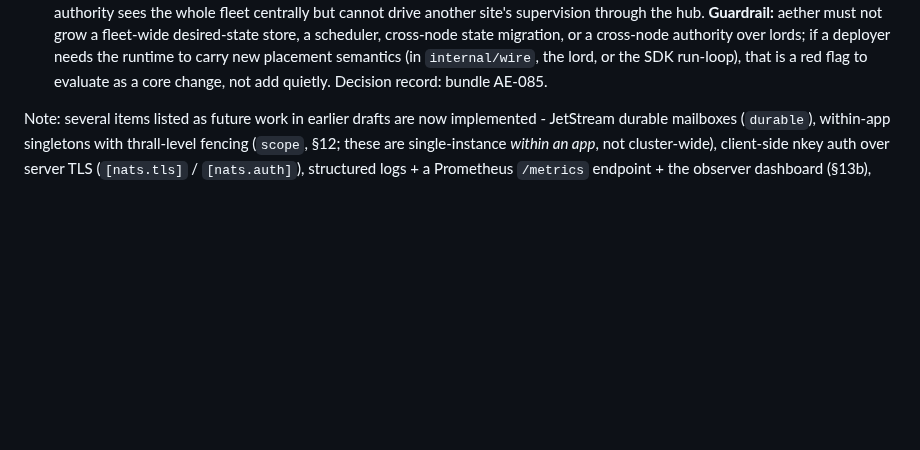
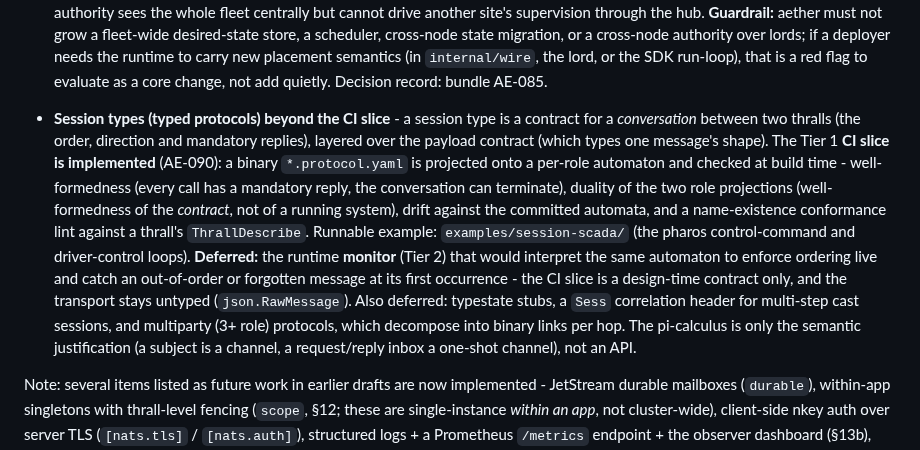
Before and after one commit to hamicek/aether, a Markdown page: DESIGN.md, the part around the change. GitHub-like rendering; blank space fills up the shorter version.

```diff
--- a/DESIGN.md
+++ b/DESIGN.md
@@ -1068,6 +1068,20 @@ See [ROADMAP.md](./ROADMAP.md) for the maintained list. In short:
   a scheduler, cross-node state migration, or a cross-node authority over lords; if a deployer needs
   the runtime to carry new placement semantics (in `internal/wire`, the lord, or the SDK run-loop),
   that is a red flag to evaluate as a core change, not add quietly. Decision record: bundle AE-085.
+- **Session types (typed protocols) beyond the CI slice** - a session type is a contract for a
+  *conversation* between two thralls (the order, direction and mandatory replies), layered over the
+  payload contract (which types one message's shape). The Tier 1 **CI slice is implemented** (AE-090):
+  a binary `*.protocol.yaml` is projected onto a per-role automaton and checked at build time -
+  well-formedness (every call has a mandatory reply, the conversation can terminate), duality of the
+  two role projections (well-formedness of the *contract*, not of a running system), drift against the
+  committed automata, and a name-existence conformance lint against a thrall's `ThrallDescribe`.
+  Runnable example: `examples/session-scada/` (the pharos control-command and driver-control loops).
+  **Deferred:** the runtime **monitor** (Tier 2) that would interpret the same automaton to enforce
+  ordering live and catch an out-of-order or forgotten message at its first occurrence - the CI slice
+  is a design-time contract only, and the transport stays untyped (`json.RawMessage`). Also deferred:
+  typestate stubs, a `Sess` correlation header for multi-step cast sessions, and multiparty (3+ role)
+  protocols, which decompose into binary links per hop. The pi-calculus is only the semantic
+  justification (a subject is a channel, a request/reply inbox a one-shot channel), not an API.
 
 Note: several items listed as future work in earlier drafts are now implemented - JetStream durable
 mailboxes (`durable`), within-app singletons with thrall-level fencing (`scope`, §12; these are
```
Also changed, not shown: README.md (+1 -0 lines).
